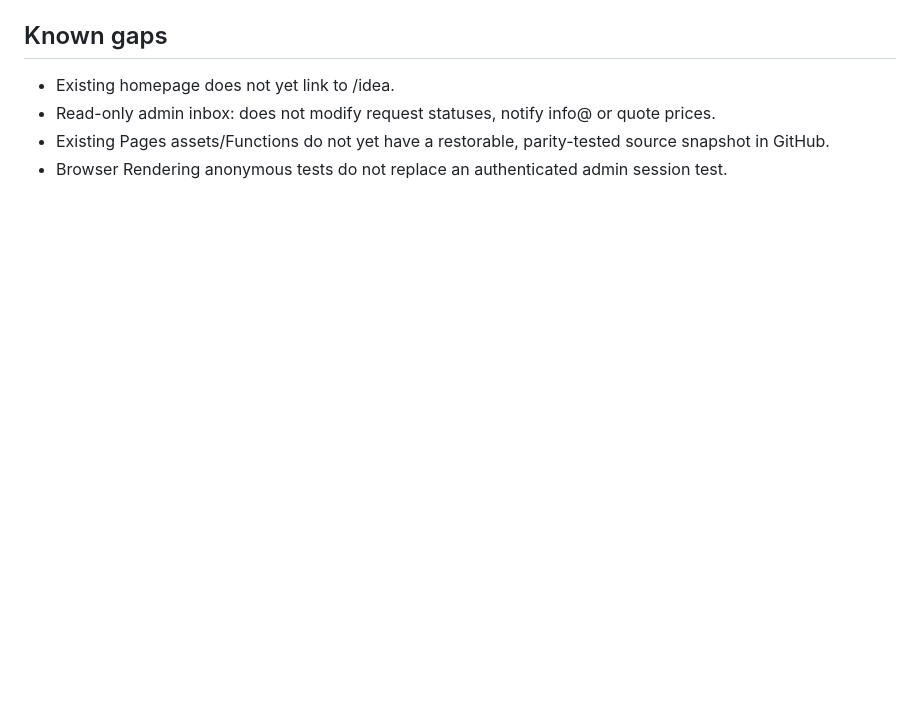
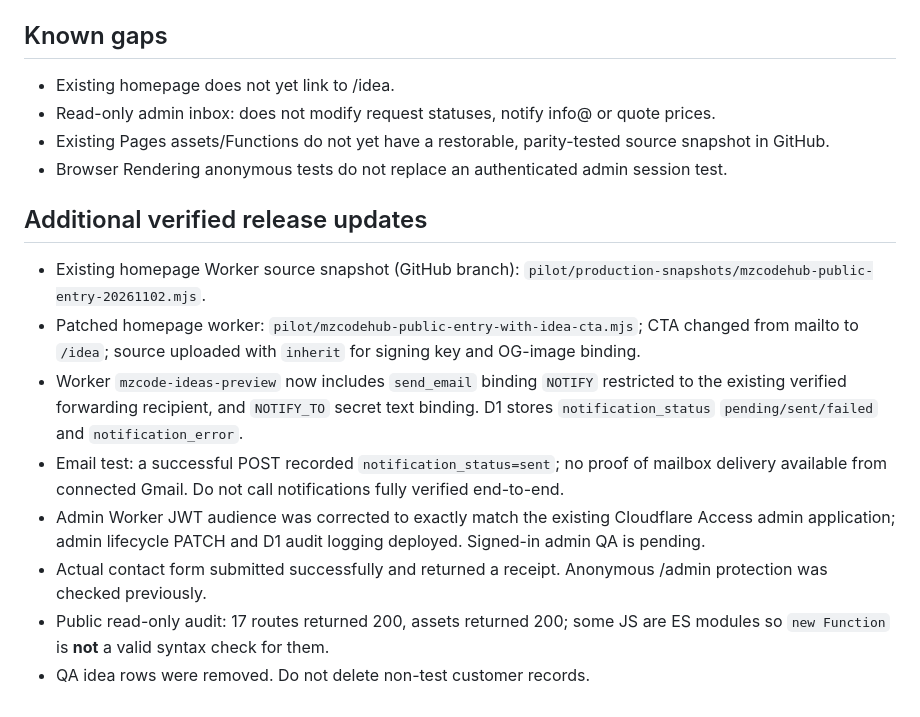
Before and after one commit to 666m69/mz, a Markdown page: pilot/OPERATIONS.md, the part around the change. GitHub-like rendering; blank space fills up the shorter version.

Commit message:
docs: record current live verification, admin workflow and remaining blockers

```diff
--- a/pilot/OPERATIONS.md
+++ b/pilot/OPERATIONS.md
@@ -50,3 +50,14 @@ After rollback verify `/`, `/privacy`, `/tools/quote/`, `/admin`, and `/api/cont
 - Read-only admin inbox: does not modify request statuses, notify info@ or quote prices.
 - Existing Pages assets/Functions do not yet have a restorable, parity-tested source snapshot in GitHub.
 - Browser Rendering anonymous tests do not replace an authenticated admin session test.
+
+
+## Additional verified release updates
+- Existing homepage Worker source snapshot (GitHub branch): `pilot/production-snapshots/mzcodehub-public-entry-20261102.mjs`.
+- Patched homepage worker: `pilot/mzcodehub-public-entry-with-idea-cta.mjs`; CTA changed from mailto to `/idea`; source uploaded with `inherit` for signing key and OG-image binding.
+- Worker `mzcode-ideas-preview` now includes `send_email` binding `NOTIFY` restricted to the existing verified forwarding recipient, and `NOTIFY_TO` secret text binding. D1 stores `notification_status` `pending/sent/failed` and `notification_error`.
+- Email test: a successful POST recorded `notification_status=sent`; no proof of mailbox delivery available from connected Gmail. Do not call notifications fully verified end-to-end.
+- Admin Worker JWT audience was corrected to exactly match the existing Cloudflare Access admin application; admin lifecycle PATCH and D1 audit logging deployed. Signed-in admin QA is pending.
+- Actual contact form submitted successfully and returned a receipt. Anonymous /admin protection was checked previously.
+- Public read-only audit: 17 routes returned 200, assets returned 200; some JS are ES modules so `new Function` is **not** a valid syntax check for them.
+- QA idea rows were removed. Do not delete non-test customer records.
```
